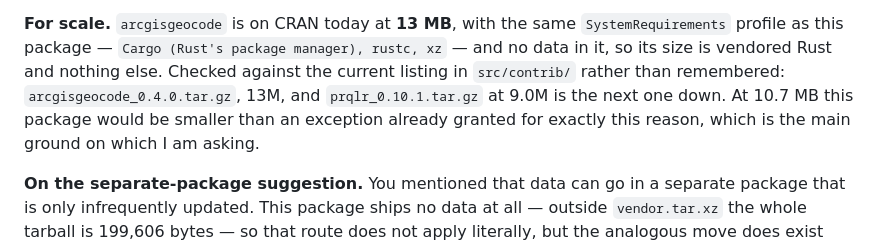
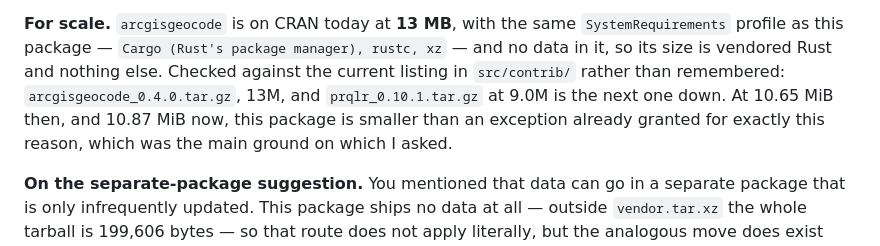
Before and after one commit to PursuitOfDataScience/icebergr, a Markdown page: cran-comments.md, the part around one of its changes. Rendered like a GitHub page.

```diff
--- a/cran-comments.md
+++ b/cran-comments.md
@@ -193,8 +198,9 @@ on a single machine — the extra six are the macOS and Windows system bindings.
 rustc, xz` — and no data in it, so its size is vendored Rust and nothing else.
 Checked against the current listing in `src/contrib/` rather than remembered:
 `arcgisgeocode_0.4.0.tar.gz`, 13M, and `prqlr_0.10.1.tar.gz` at 9.0M is the next
-one down. At 10.7 MB this package would be smaller than an exception already
-granted for exactly this reason, which is the main ground on which I am asking.
+one down. At 10.65 MiB then, and 10.87 MiB now, this package is smaller than an
+exception already granted for exactly this reason, which was the main ground on
+which I asked.
 
 **On the separate-package suggestion.** You mentioned that data can go in a
 separate package that is only infrequently updated. This package ships no data at
```
Also changed, not shown: other parts of cran-comments.md (+20 -11 lines).
